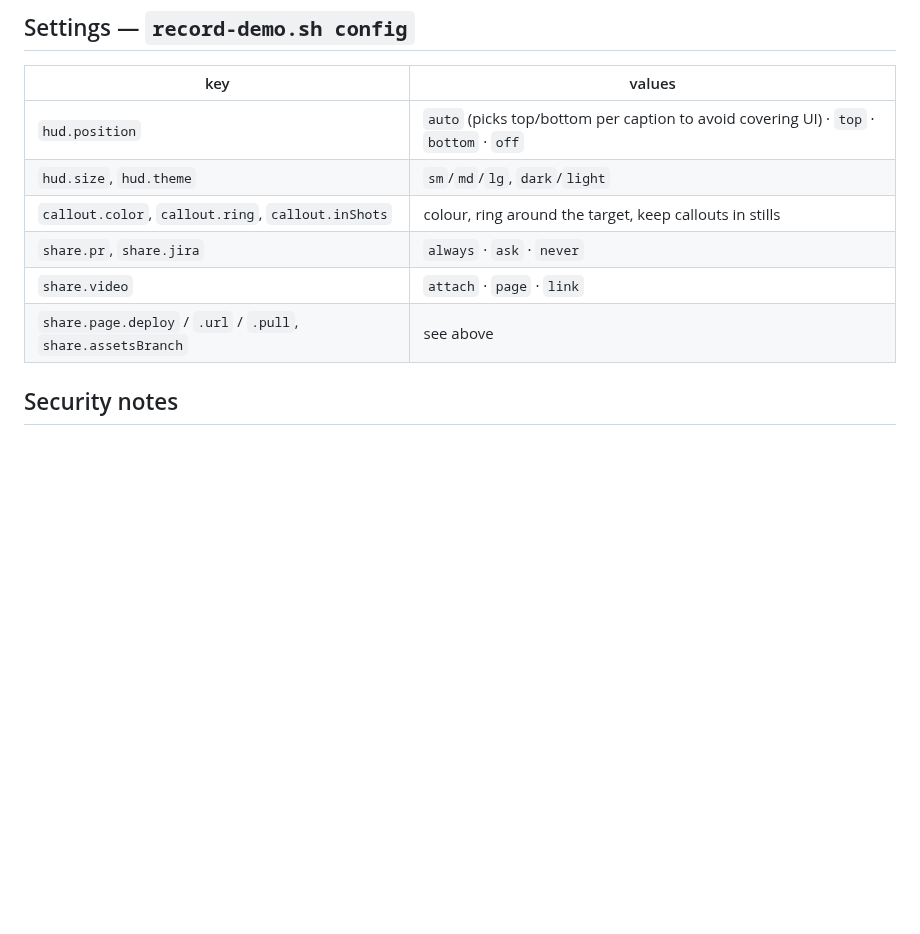
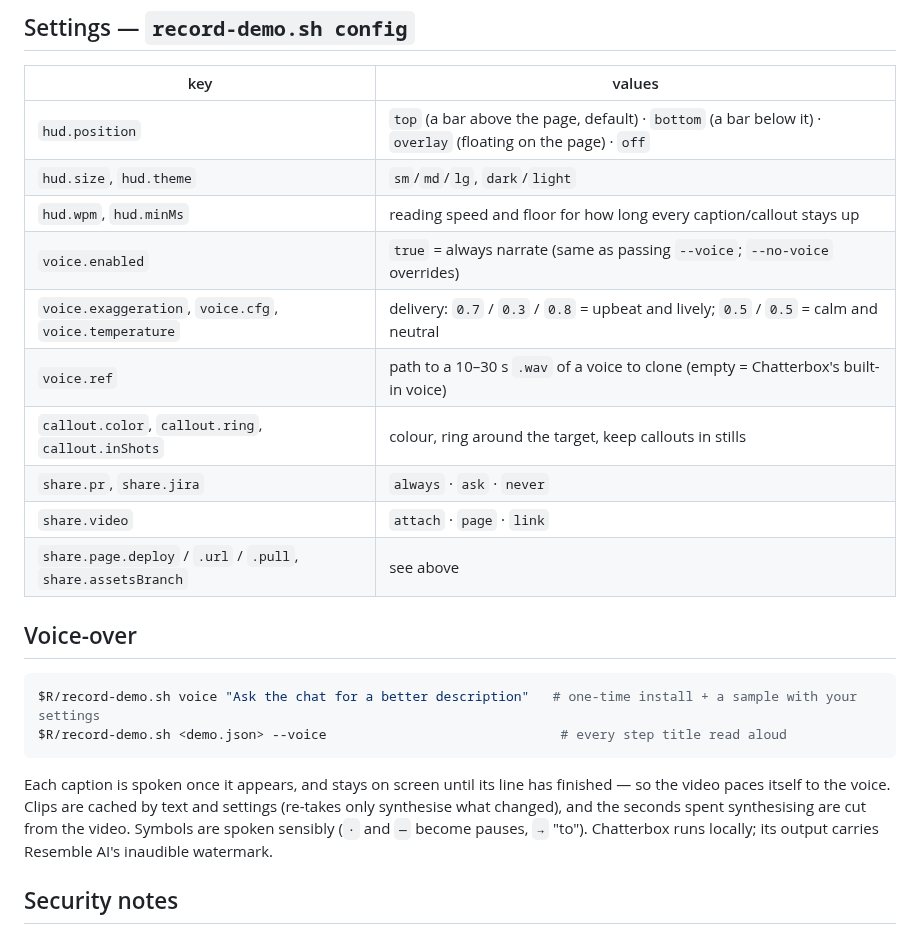
Before and after one commit to shlior7/demo-recorder, a Markdown page: README.md, the part around one of its changes. Rendered like a GitHub page; blank space fills up the shorter version.

````diff
--- a/README.md
+++ b/README.md
@@ -166,12 +170,29 @@ on another machine are kept. Recordings of private work should go to a host with
 
 | key | values |
 |---|---|
-| `hud.position` | `auto` (picks top/bottom per caption to avoid covering UI) · `top` · `bottom` · `off` |
+| `hud.position` | `top` (a bar above the page, default) · `bottom` (a bar below it) · `overlay` (floating on the page) · `off` |
 | `hud.size`, `hud.theme` | `sm`/`md`/`lg`, `dark`/`light` |
+| `hud.wpm`, `hud.minMs` | reading speed and floor for how long every caption/callout stays up |
+| `voice.enabled` | `true` = always narrate (same as passing `--voice`; `--no-voice` overrides) |
+| `voice.exaggeration`, `voice.cfg`, `voice.temperature` | delivery: `0.7` / `0.3` / `0.8` = upbeat and lively; `0.5` / `0.5` = calm and neutral |
+| `voice.ref` | path to a 10–30 s `.wav` of a voice to clone (empty = Chatterbox's built-in voice) |
 | `callout.color`, `callout.ring`, `callout.inShots` | colour, ring around the target, keep callouts in stills |
 | `share.pr`, `share.jira` | `always` · `ask` · `never` |
 | `share.video` | `attach` · `page` · `link` |
 | `share.page.deploy` / `.url` / `.pull`, `share.assetsBranch` | see above |
+
+## Voice-over
+
+```bash
+$R/record-demo.sh voice "Ask the chat for a better description"   # one-time install + a sample with your settings
+$R/record-demo.sh <demo.json> --voice                              # every step title read aloud
+```
+
+Each caption is spoken once it appears, and stays on screen until its line has finished — so the
+video paces itself to the voice. Clips are cached by text and settings (re-takes only synthesise
+what changed), and the seconds spent synthesising are cut from the video. Symbols are spoken
+sensibly (`·` and `—` become pauses, `→` "to"). Chatterbox runs locally; its output carries
+Resemble AI's inaudible watermark.
 
 ## Security notes
 
````
Also changed, not shown: other parts of README.md (+8 -4 lines), skills/demo-recorder/SKILL.md (+20 -9 lines), docs/preview.png, 7 other files.
